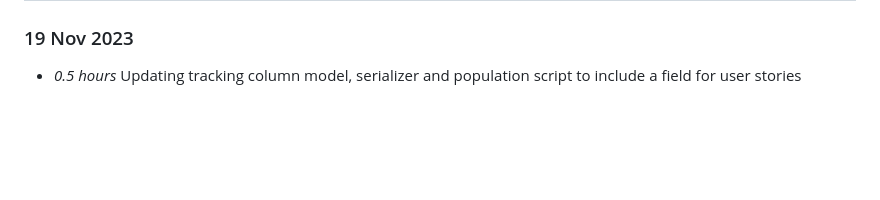
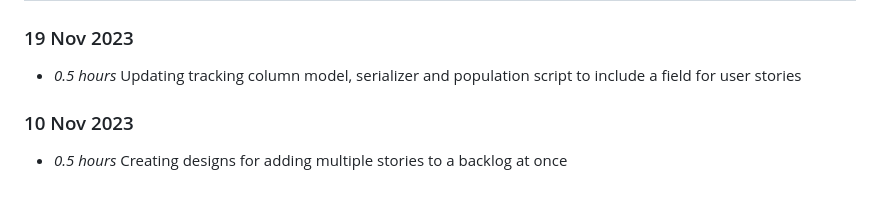
Before and after one commit to NiamhGillespie/Final-year-project, a Markdown page: timelog.md, the part around the change. Rendered like a GitHub page; blank space fills up the shorter version.

Commit message:
Updating timelog (issue #2)

```diff
--- a/timelog.md
+++ b/timelog.md
@@ -227,3 +227,6 @@
 
 ### 19 Nov 2023
 * *0.5 hours* Updating tracking column model, serializer and population script to include a field for user stories
+
+### 10 Nov 2023
+* *0.5 hours* Creating designs for adding multiple stories to a backlog at once
```
